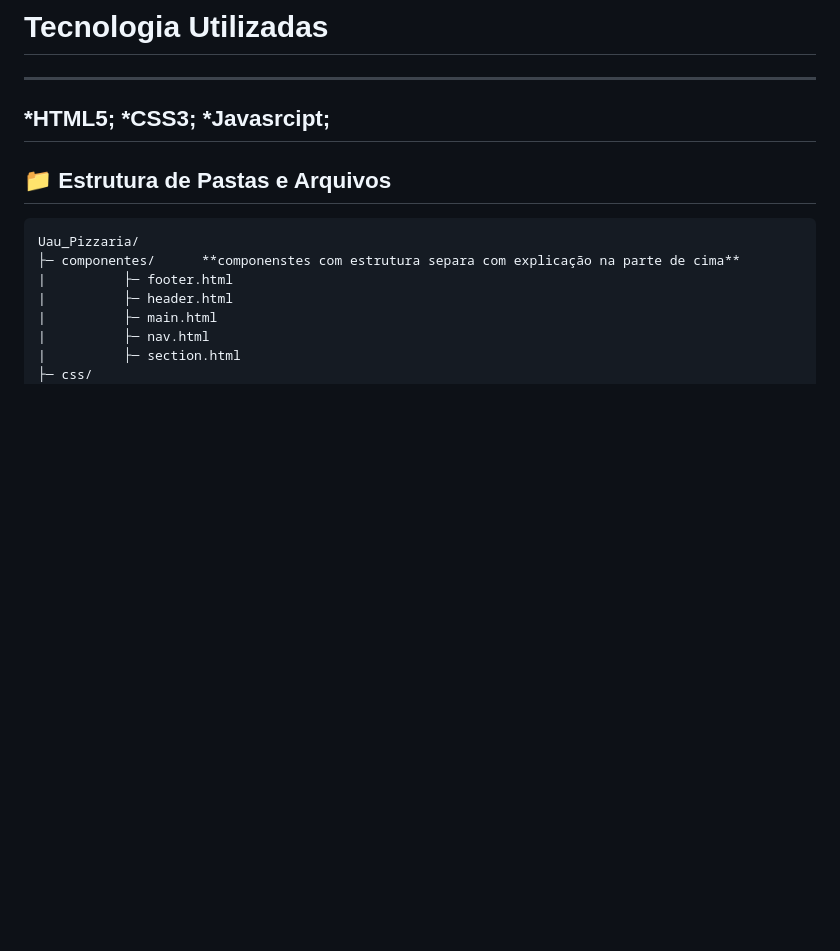
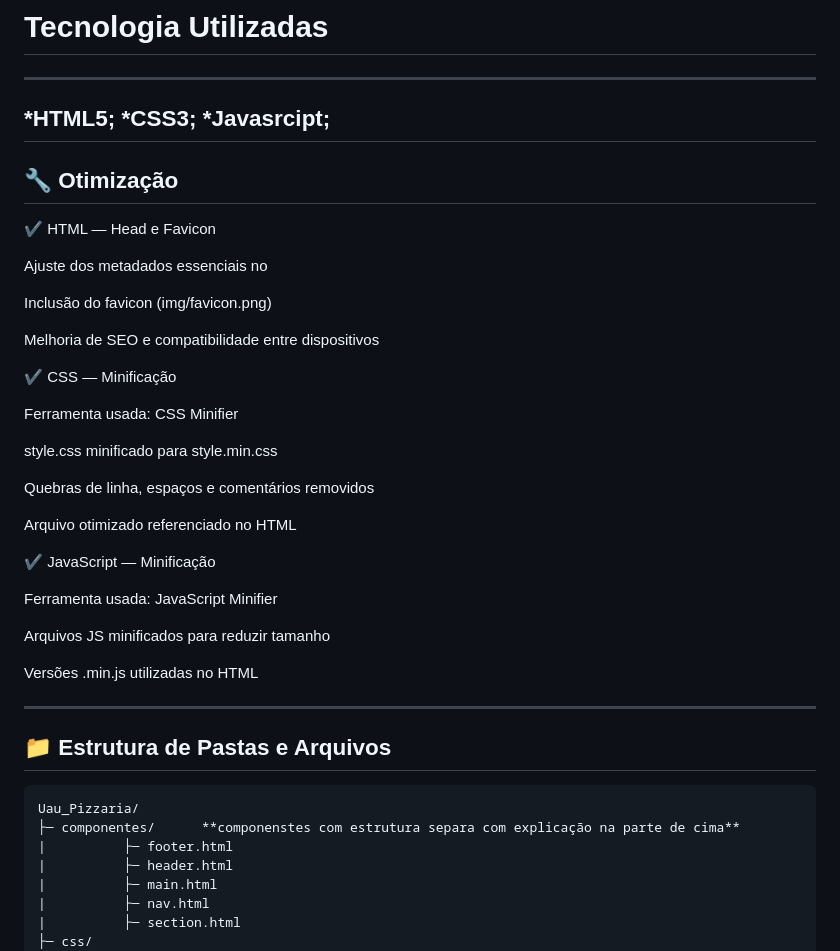
Before and after one commit to 302781/Uau_Pizzaria, a Markdown page: README.md, the part around the change. Rendered like a GitHub page; blank space fills up the shorter version.

Commit message:
Document optimization steps for HTML, CSS, and JS
Added optimization details for HTML, CSS, and JavaScript, including favicon inclusion and minification processes.

````diff
--- a/README.md
+++ b/README.md
@@ -25,7 +25,35 @@ O site da Uau Pizzaria foi criado com foco total em conversão e experiência do
  *CSS3;
  *Javasrcipt;
 ---
+🔧 Otimização
+---
+✔ HTML — Head e Favicon
 
+Ajuste dos metadados essenciais no <head>
+
+Inclusão do favicon (img/favicon.png)
+
+Melhoria de SEO e compatibilidade entre dispositivos
+
+✔ CSS — Minificação
+
+Ferramenta usada: CSS Minifier
+
+style.css minificado para style.min.css
+
+Quebras de linha, espaços e comentários removidos
+
+Arquivo otimizado referenciado no HTML
+
+✔ JavaScript — Minificação
+
+Ferramenta usada: JavaScript Minifier
+
+Arquivos JS minificados para reduzir tamanho
+
+Versões .min.js utilizadas no HTML
+
+---
 ## 📁 Estrutura de Pastas e Arquivos
 
 ```
````
